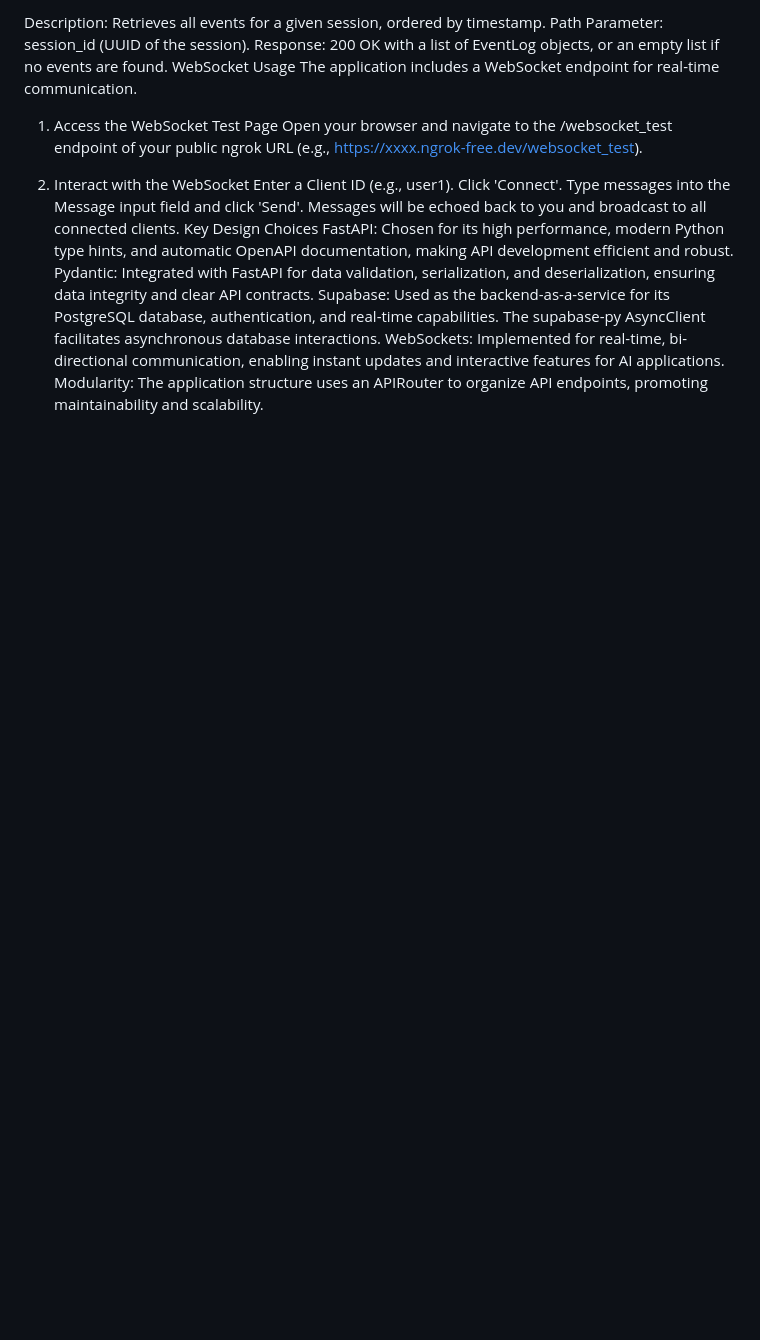
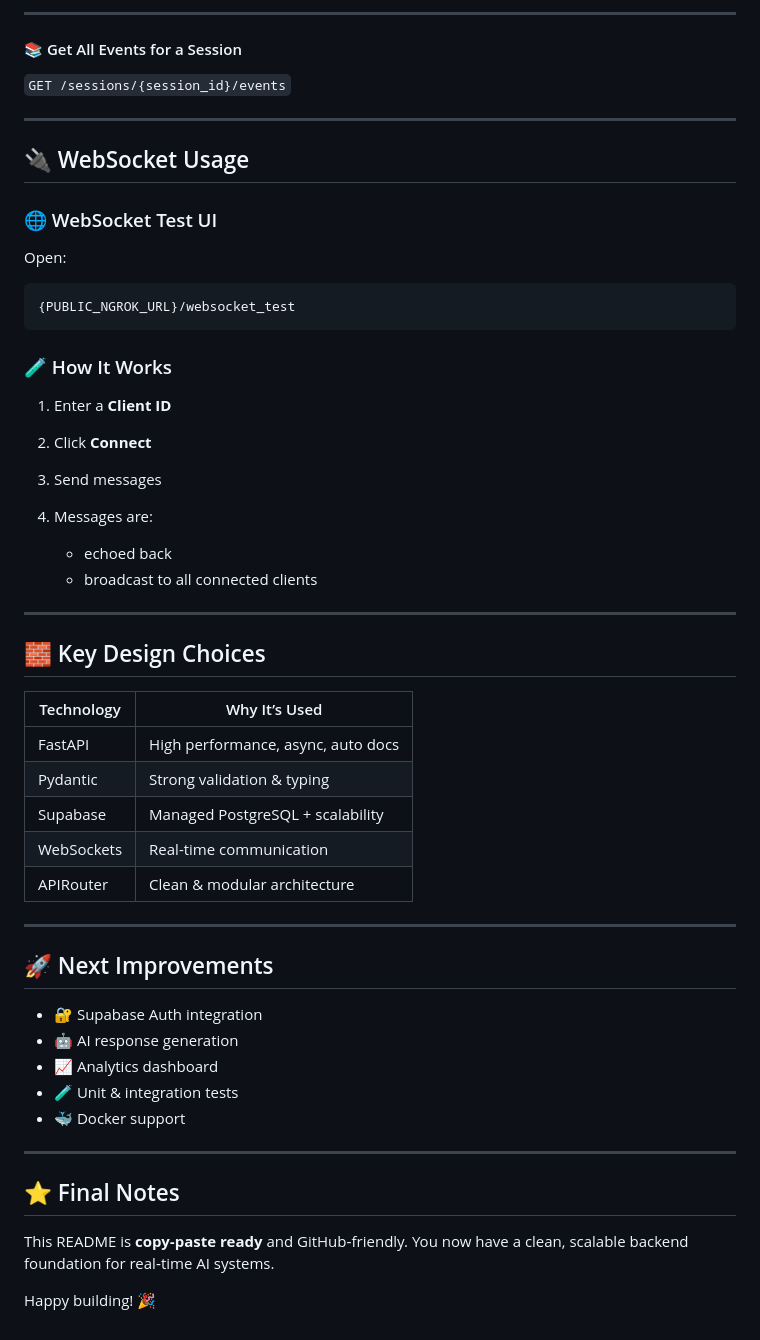
Before and after one commit to DishaChakraborty-11/-FastAPI-Supabase-Project, a Markdown page: README.md, the part around one of its changes. Drawn GitHub-style; blank space fills up the shorter version.

````diff
--- a/README.md
+++ b/README.md
@@ -186,20 +245,58 @@ GET /sessions/{session_id}/events
 
-Description: Retrieves all events for a given session, ordered by timestamp.
-Path Parameter: session_id (UUID of the session).
-Response: 200 OK with a list of EventLog objects, or an empty list if no events are found.
-WebSocket Usage
-The application includes a WebSocket endpoint for real-time communication.
+---
 
-1. Access the WebSocket Test Page
-Open your browser and navigate to the /websocket_test endpoint of your public ngrok URL (e.g., https://xxxx.ngrok-free.dev/websocket_test).
+#### 📚 Get All Events for a Session
 
-2. Interact with the WebSocket
-Enter a Client ID (e.g., user1).
-Click 'Connect'.
-Type messages into the Message input field and click 'Send'. Messages will be echoed back to you and broadcast to all connected clients.
-Key Design Choices
-FastAPI: Chosen for its high performance, modern Python type hints, and automatic OpenAPI documentation, making API development efficient and robust.
-Pydantic: Integrated with FastAPI for data validation, serialization, and deserialization, ensuring data integrity and clear API contracts.
-Supabase: Used as the backend-as-a-service for its PostgreSQL database, authentication, and real-time capabilities. The supabase-py AsyncClient facilitates asynchronous database interactions.
-WebSockets: Implemented for real-time, bi-directional communication, enabling instant updates and interactive features for AI applications.
-Modularity: The application structure uses an APIRouter to organize API endpoints, promoting maintainability and scalability.
+`GET /sessions/{session_id}/events`
+
+---
+
+## 🔌 WebSocket Usage
+
+### 🌐 WebSocket Test UI
+
+Open:
+
+```
+{PUBLIC_NGROK_URL}/websocket_test
+```
+
+### 🧪 How It Works
+
+1. Enter a **Client ID**
+2. Click **Connect**
+3. Send messages
+4. Messages are:
+
+   * echoed back
+   * broadcast to all connected clients
+
+---
+
+## 🧱 Key Design Choices
+
+| Technology | Why It’s Used                      |
+| ---------- | ---------------------------------- |
+| FastAPI    | High performance, async, auto docs |
+| Pydantic   | Strong validation & typing         |
+| Supabase   | Managed PostgreSQL + scalability   |
+| WebSockets | Real-time communication            |
+| APIRouter  | Clean & modular architecture       |
+
+---
+
+## 🚀 Next Improvements
+
+* 🔐 Supabase Auth integration
+* 🤖 AI response generation
+* 📈 Analytics dashboard
+* 🧪 Unit & integration tests
+* 🐳 Docker support
+
+---
+
+## ⭐ Final Notes
+
+This README is **copy‑paste ready** and GitHub‑friendly. You now have a clean, scalable backend foundation for real‑time AI systems.
+
+Happy building! 🎉
````
Also changed, not shown: other parts of README.md (+167 -108 lines).
